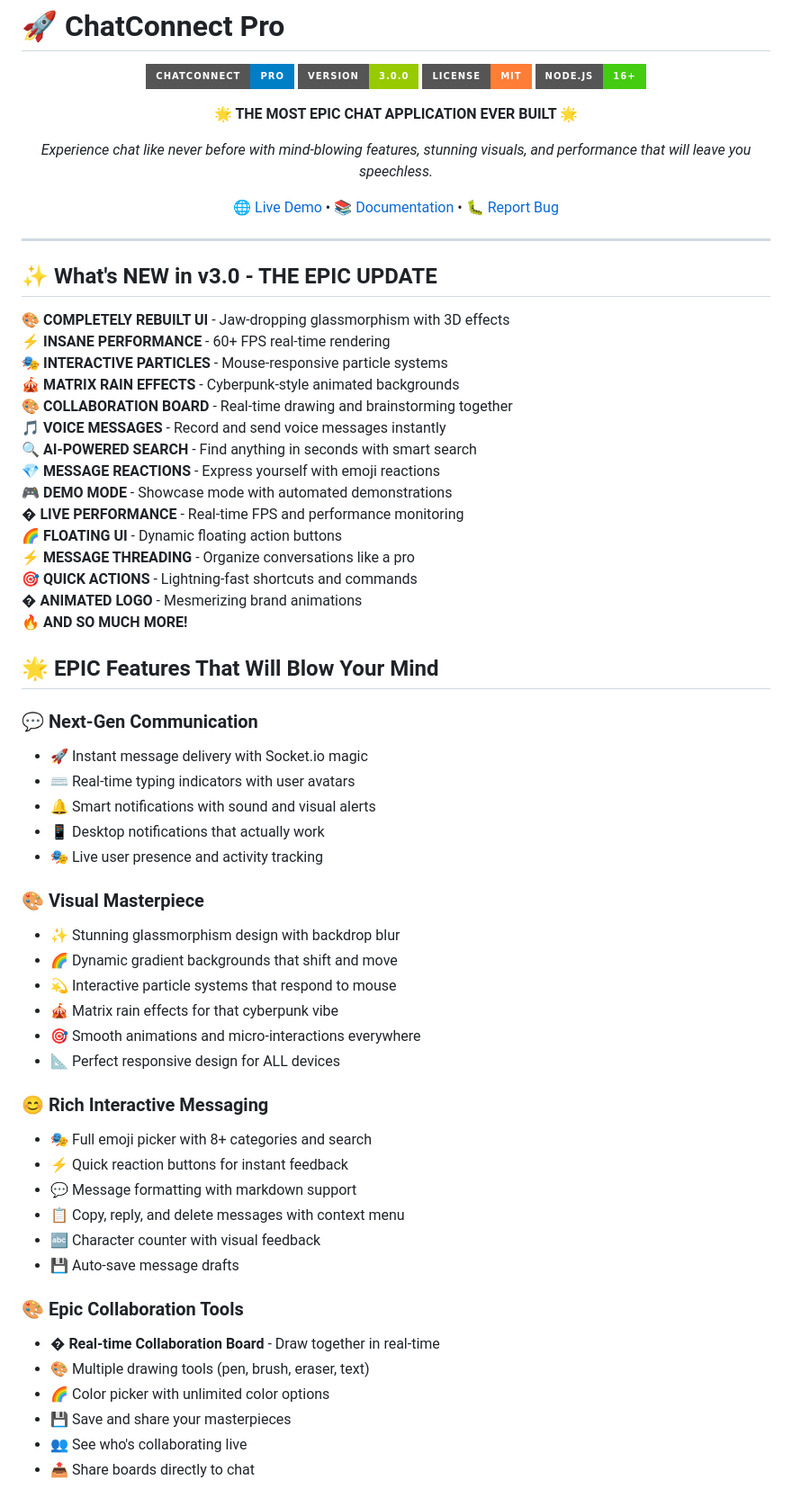
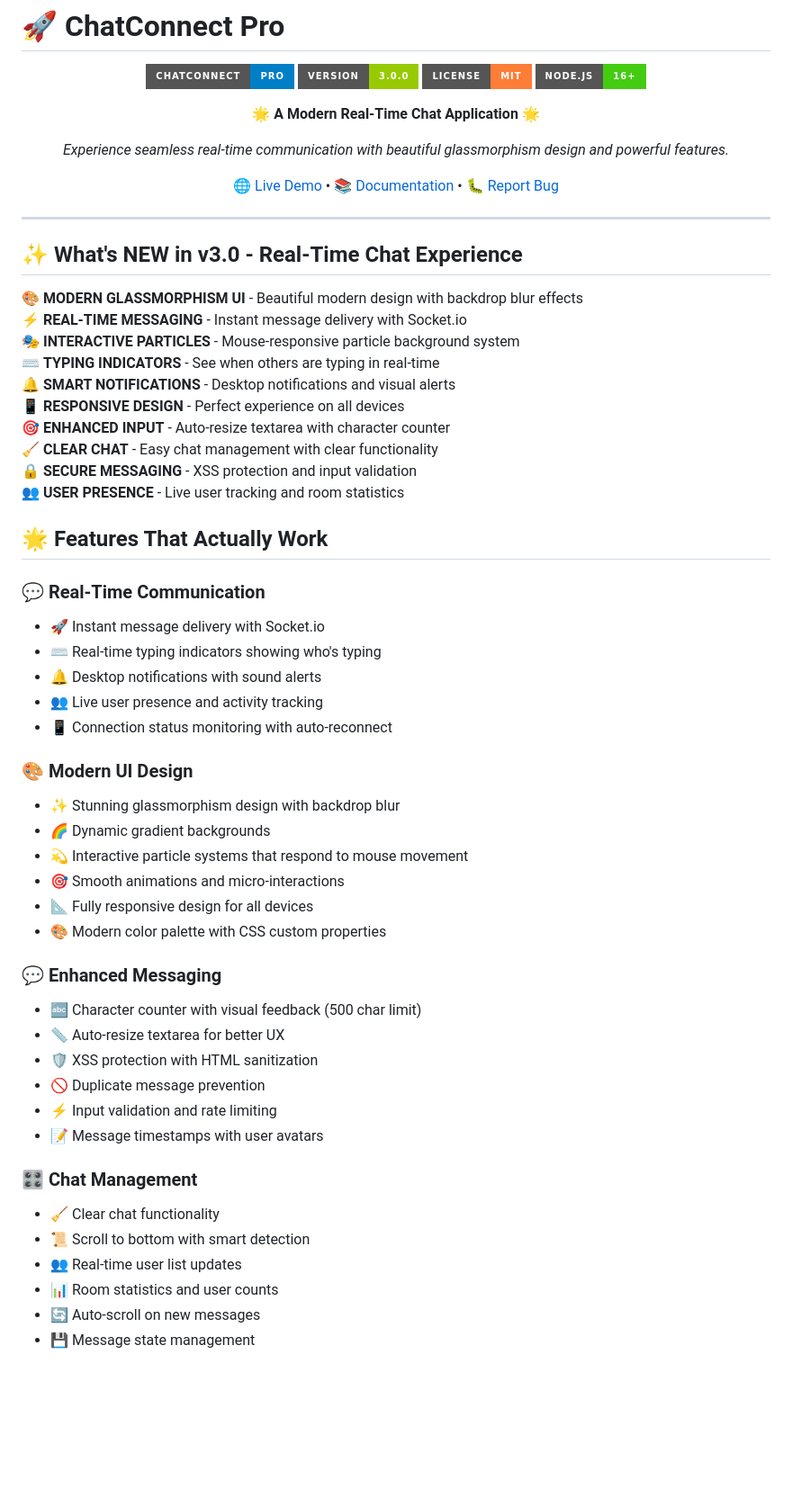
Before and after one commit to Khushal-Me/ChatConnect, a Markdown page: README.md, the part around one of its changes. Shown at 90% size. GitHub-like rendering; badges without logos; blank space fills up the shorter version.

```diff
--- a/README.md
+++ b/README.md
@@ -7,9 +7,9 @@
 ![License](https://img.shields.io/badge/license-MIT-orange?style=for-the-badge)
 ![Node.js](https://img.shields.io/badge/Node.js-16+-success?style=for-the-badge&logo=node.js)
 
-**🌟 THE MOST EPIC CHAT APPLICATION EVER BUILT 🌟**
+**🌟 A Modern Real-Time Chat Application 🌟**
 
-*Experience chat like never before with mind-blowing features, stunning visuals, and performance that will leave you speechless.*
+*Experience seamless real-time communication with beautiful glassmorphism design and powerful features.*
 
 [🌐 Live Demo](https://chat-connect-project.glitch.me/) • [📚 Documentation](#features) • [🐛 Report Bug](https://github.com/Khushal-Me/ChatConnect/issues)
 
@@ -17,54 +17,49 @@
 
 ---
 
-## ✨ What's NEW in v3.0 - THE EPIC UPDATE
+## ✨ What's NEW in v3.0 - Real-Time Chat Experience
 
-🎨 **COMPLETELY REBUILT UI** - Jaw-dropping glassmorphism with 3D effects
-⚡ **INSANE PERFORMANCE** - 60+ FPS real-time rendering
-🎭 **INTERACTIVE PARTICLES** - Mouse-responsive particle systems
-🎪 **MATRIX RAIN EFFECTS** - Cyberpunk-style animated backgrounds
-🎨 **COLLABORATION BOARD** - Real-time drawing and brainstorming together
-🎵 **VOICE MESSAGES** - Record and send voice messages instantly
-🔍 **AI-POWERED SEARCH** - Find anything in seconds with smart search
-💎 **MESSAGE REACTIONS** - Express yourself with emoji reactions
-🎮 **DEMO MODE** - Showcase mode with automated demonstrations
-� **LIVE PERFORMANCE** - Real-time FPS and performance monitoring
-🌈 **FLOATING UI** - Dynamic floating action buttons
-⚡ **MESSAGE THREADING** - Organize conversations like a pro
-🎯 **QUICK ACTIONS** - Lightning-fast shortcuts and commands
-� **ANIMATED LOGO** - Mesmerizing brand animations
-🔥 **AND SO MUCH MORE!**
+🎨 **MODERN GLASSMORPHISM UI** - Beautiful modern design with backdrop blur effects
+⚡ **REAL-TIME MESSAGING** - Instant message delivery with Socket.io
+🎭 **INTERACTIVE PARTICLES** - Mouse-responsive particle background system
+⌨️ **TYPING INDICATORS** - See when others are typing in real-time
+🔔 **SMART NOTIFICATIONS** - Desktop notifications and visual alerts
+📱 **RESPONSIVE DESIGN** - Perfect experience on all devices
+🎯 **ENHANCED INPUT** - Auto-resize textarea with character counter
+🧹 **CLEAR CHAT** - Easy chat management with clear functionality
+🔒 **SECURE MESSAGING** - XSS protection and input validation
+👥 **USER PRESENCE** - Live user tracking and room statistics
 
-## 🌟 EPIC Features That Will Blow Your Mind
+## 🌟 Features That Actually Work
 
-### 💬 **Next-Gen Communication**
-- 🚀 Instant message delivery with Socket.io magic
-- ⌨️ Real-time typing indicators with user avatars
-- 🔔 Smart notifications with sound and visual alerts
-- 📱 Desktop notifications that actually work
-- 🎭 Live user presence and activity tracking
+### 💬 **Real-Time Communication**
+- 🚀 Instant message delivery with Socket.io
+- ⌨️ Real-time typing indicators showing who's typing
+- 🔔 Desktop notifications with sound alerts
+- 👥 Live user presence and activity tracking
+- 📱 Connection status monitoring with auto-reconnect
 
-### 🎨 **Visual Masterpiece**
+### 🎨 **Modern UI Design**
 - ✨ Stunning glassmorphism design with backdrop blur
-- 🌈 Dynamic gradient backgrounds that shift and move
-- 💫 Interactive particle systems that respond to mouse
-- 🎪 Matrix rain effects for that cyberpunk vibe
-- 🎯 Smooth animations and micro-interactions everywhere
-- 📐 Perfect responsive design for ALL devices
+- 🌈 Dynamic gradient backgrounds
+- 💫 Interactive particle systems that respond to mouse movement
+- 🎯 Smooth animations and micro-interactions
+- 📐 Fully responsive design for all devices
+- 🎨 Modern color palette with CSS custom properties
 
-### 😊 **Rich Interactive Messaging**
-- 🎭 Full emoji picker with 8+ categories and search
-- ⚡ Quick reaction buttons for instant feedback
-- 💬 Message formatting with markdown support
-- 📋 Copy, reply, and delete messages with context menu
-- 🔤 Character counter with visual feedback
-- 💾 Auto-save message drafts
+### 💬 **Enhanced Messaging**
+- 🔤 Character counter with visual feedback (500 char limit)
+- 📏 Auto-resize textarea for better UX
+- 🛡️ XSS protection with HTML sanitization
+- 🚫 Duplicate message prevention
+- ⚡ Input validation and rate limiting
+- 📝 Message timestamps with user avatars
 
-### 🎨 **Epic Collaboration Tools**
-- �️ **Real-time Collaboration Board** - Draw together in real-time
-- 🎨 Multiple drawing tools (pen, brush, eraser, text)
-- 🌈 Color picker with unlimited color options
-- 💾 Save and share your masterpieces
-- 👥 See who's collaborating live
-- 📤 Share boards directly to chat
+### 🎛️ **Chat Management**
+- 🧹 Clear chat functionality
+- 📜 Scroll to bottom with smart detection
+- 👥 Real-time user list updates
+- 📊 Room statistics and user counts
+- 🔄 Auto-scroll on new messages
+- 💾 Message state management
 
```
Also changed, not shown: other parts of README.md (+117 -69 lines).
